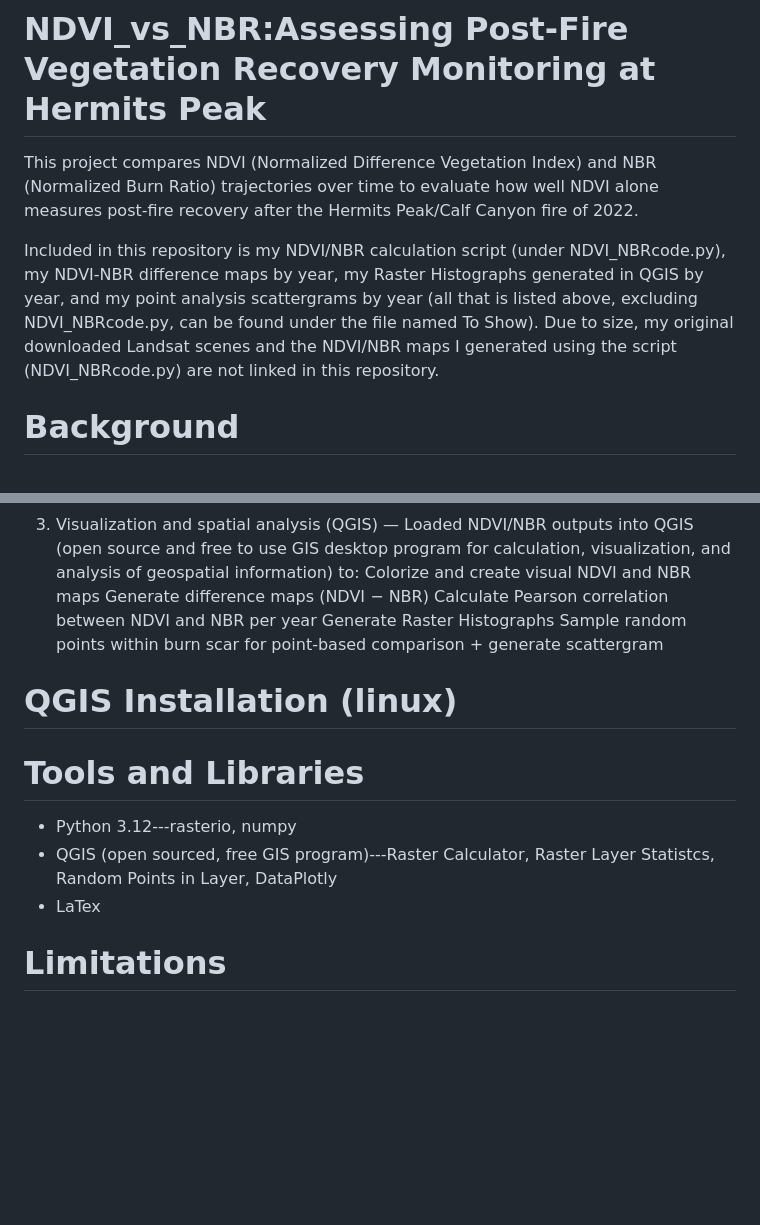
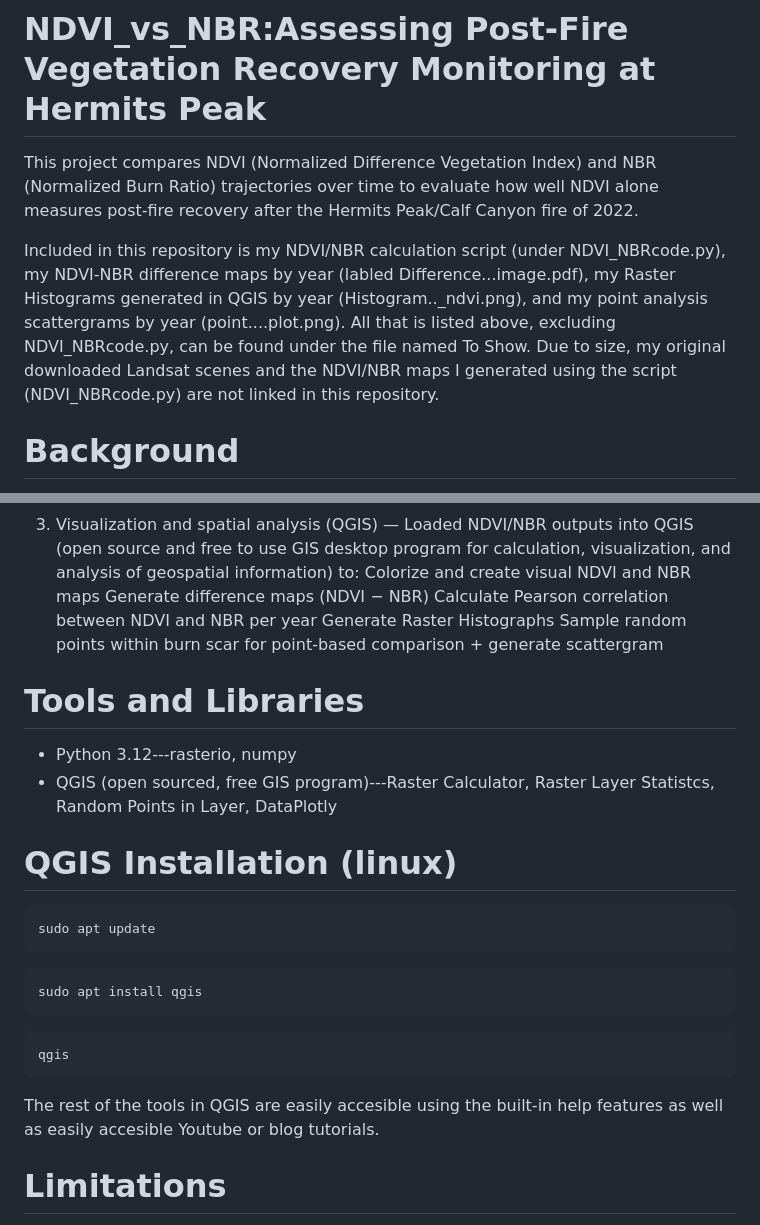
Before and after one commit to frhou09/NDVI_vs_NBR2, a Markdown page: README.md, 2 parts joined by grey strips. Drawn GitHub-style; blank space fills up the shorter version.

````diff
--- a/README.md
+++ b/README.md
@@ -2,7 +2,7 @@
 
 This project compares NDVI (Normalized Difference Vegetation Index) and NBR (Normalized Burn Ratio) trajectories over time to evaluate how well NDVI alone measures post-fire recovery after the Hermits Peak/Calf Canyon fire of 2022.
 
-Included in this repository is my NDVI/NBR calculation script (under NDVI_NBRcode.py), my NDVI-NBR difference maps by year, my Raster Histographs generated in QGIS by year, and my point analysis scattergrams by year (all that is listed above, excluding NDVI_NBRcode.py, can be found under the file named To Show). Due to size, my original downloaded Landsat scenes and the NDVI/NBR maps I generated using the script (NDVI_NBRcode.py) are not linked in this repository.
+Included in this repository is my NDVI/NBR calculation script (under NDVI_NBRcode.py), my NDVI-NBR difference maps by year (labled Difference...image.pdf), my Raster Histograms generated in QGIS by year (Histogram.._ndvi.png), and my point analysis scattergrams by year (point....plot.png). All that is listed above, excluding NDVI_NBRcode.py, can be found under the file named To Show. Due to size, my original downloaded Landsat scenes and the NDVI/NBR maps I generated using the script (NDVI_NBRcode.py) are not linked in this repository.
 
 
 # Background
@@ -45,13 +45,27 @@ Location: Hermits Peak–Calf Canyon Fire burn scar, Santa Fe National Forest, N
   Generate Raster Histographs
   Sample random points within burn scar for point-based comparison + generate scattergram
 
-# QGIS Installation (linux)
-
-
 # Tools and Libraries
 - Python 3.12---rasterio, numpy
 - QGIS (open sourced, free GIS program)---Raster Calculator, Raster Layer Statistcs, Random Points in Layer, DataPlotly
-- LaTex
+
+# QGIS Installation (linux)
+
+```bash
+sudo apt update
+```
+
+
+```bash
+sudo apt install qgis
+```
+
+
+```bash
+qgis
+```
+
+The rest of the tools in QGIS are easily accesible using the built-in help features as well as easily accesible Youtube or blog tutorials.
 
 # Limitations
 - Limited Statistical Power: One month per year may be too small of a sample size. The project could possibly benefit from multiple data periods per year.
````
